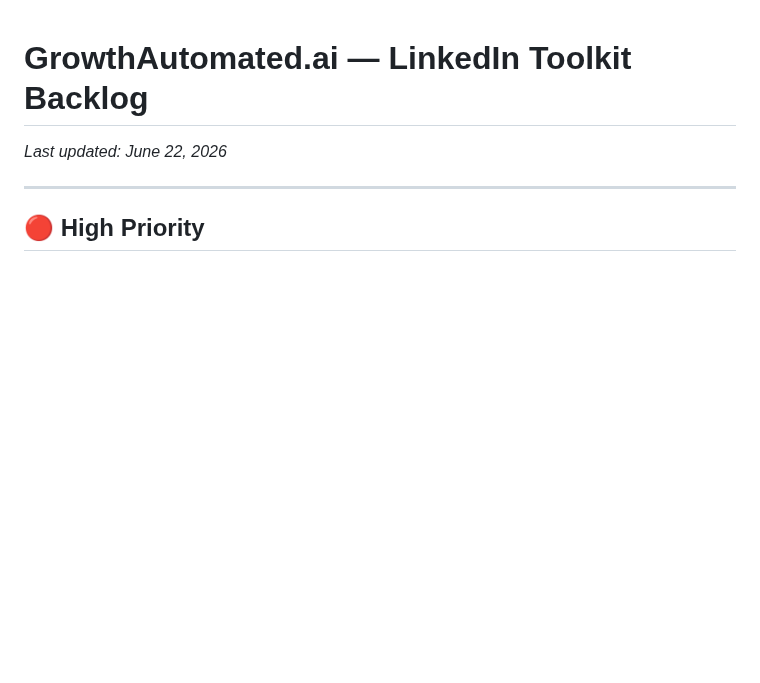
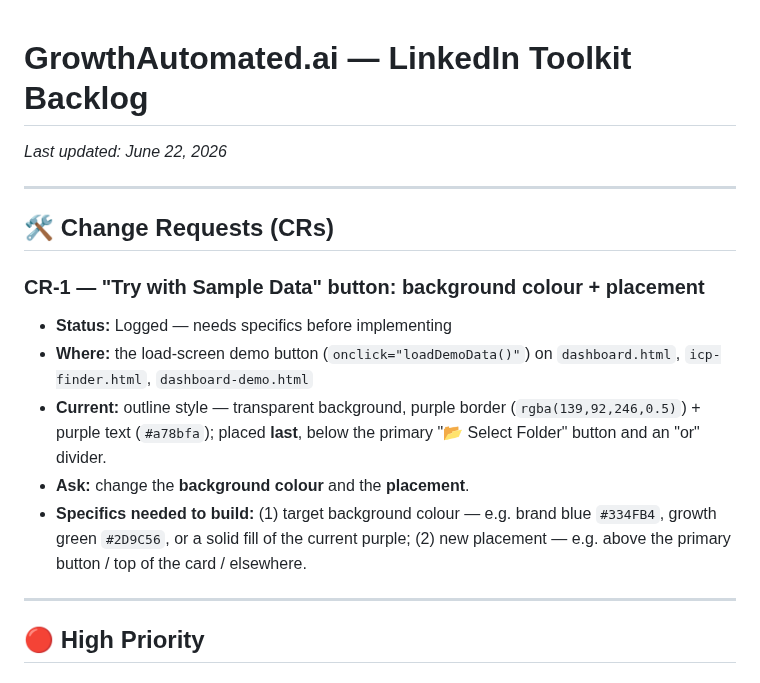
Before and after one commit to rsharma-oss/LinkedIn-outreach-tool, a Markdown page: BACKLOG.md, the part around the change. Rendered like a GitHub page; blank space fills up the shorter version.

Commit message:
docs: log CR-1 (sample-data button) + sync all .md

```diff
--- a/BACKLOG.md
+++ b/BACKLOG.md
@@ -1,6 +1,17 @@
 # GrowthAutomated.ai — LinkedIn Toolkit Backlog
 
 _Last updated: June 22, 2026_
+
+---
+
+## 🛠 Change Requests (CRs)
+
+### CR-1 — "Try with Sample Data" button: background colour + placement
+- **Status:** Logged — needs specifics before implementing
+- **Where:** the load-screen demo button (`onclick="loadDemoData()"`) on `dashboard.html`, `icp-finder.html`, `dashboard-demo.html`
+- **Current:** outline style — transparent background, purple border (`rgba(139,92,246,0.5)`) + purple text (`#a78bfa`); placed **last**, below the primary "📂 Select Folder" button and an "or" divider.
+- **Ask:** change the **background colour** and the **placement**.
+- **Specifics needed to build:** (1) target background colour — e.g. brand blue `#334FB4`, growth green `#2D9C56`, or a solid fill of the current purple; (2) new placement — e.g. above the primary button / top of the card / elsewhere.
 
 ---
 
```
